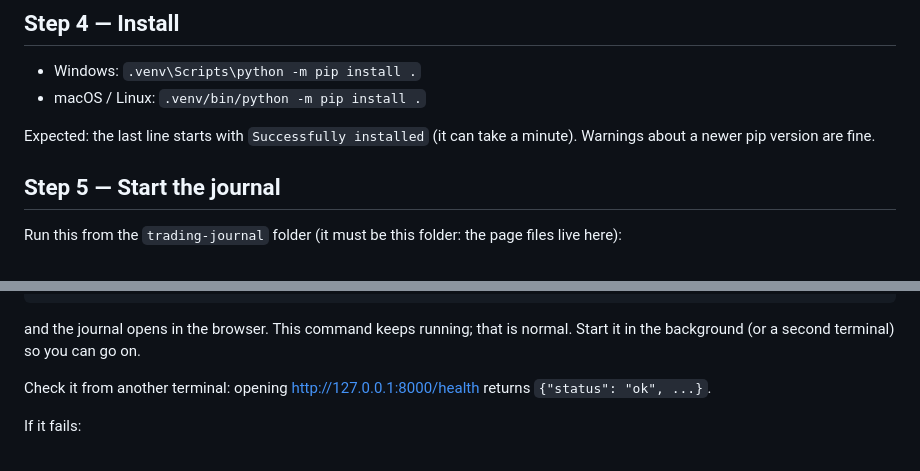
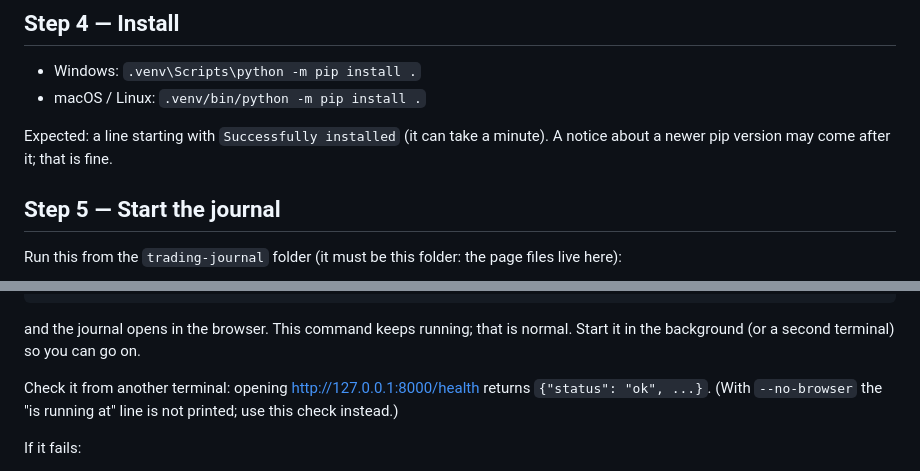
Before and after one commit to CryptoGeadas/trading-journal, a Markdown page: AGENTS.md, 2 parts joined by grey strips. GitHub-like rendering.

Commit message:
AGENTS.md: two notes from a step-by-step test run
The pip update notice can come after "Successfully installed", and
with --no-browser the "is running at" line is not printed (use the
/health check).

Refs #11

Co-Authored-By: Claude Opus 5.5 <noreply@anthropic.com>

```diff
--- a/AGENTS.md
+++ b/AGENTS.md
@@ -74,8 +74,8 @@ package (e.g. `sudo apt install python3.12-venv`) and run it again.
 - Windows: `.venv\Scripts\python -m pip install .`
 - macOS / Linux: `.venv/bin/python -m pip install .`
 
-Expected: the last line starts with `Successfully installed` (it can take a
-minute). Warnings about a newer pip version are fine.
+Expected: a line starting with `Successfully installed` (it can take a
+minute). A notice about a newer pip version may come after it; that is fine.
 
 ## Step 5 — Start the journal
 
@@ -96,7 +96,8 @@ and the journal opens in the browser. This command keeps running; that is
 normal. Start it in the background (or a second terminal) so you can go on.
 
 Check it from another terminal: opening http://127.0.0.1:8000/health returns
-`{"status": "ok", ...}`.
+`{"status": "ok", ...}`. (With `--no-browser` the "is running at" line is not
+printed; use this check instead.)
 
 If it fails:
 - "port 8000 is already in use": the journal may already be running; open
```
